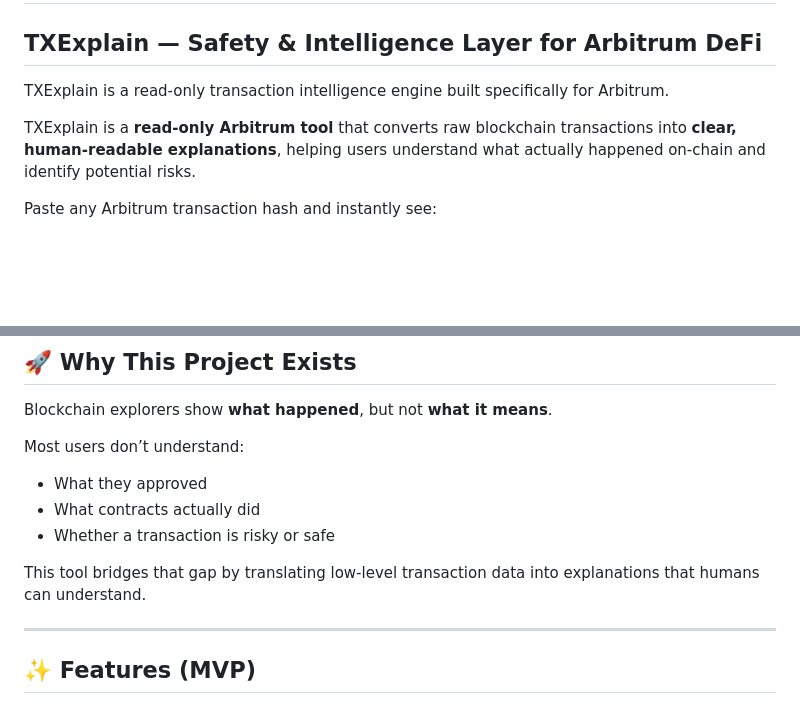
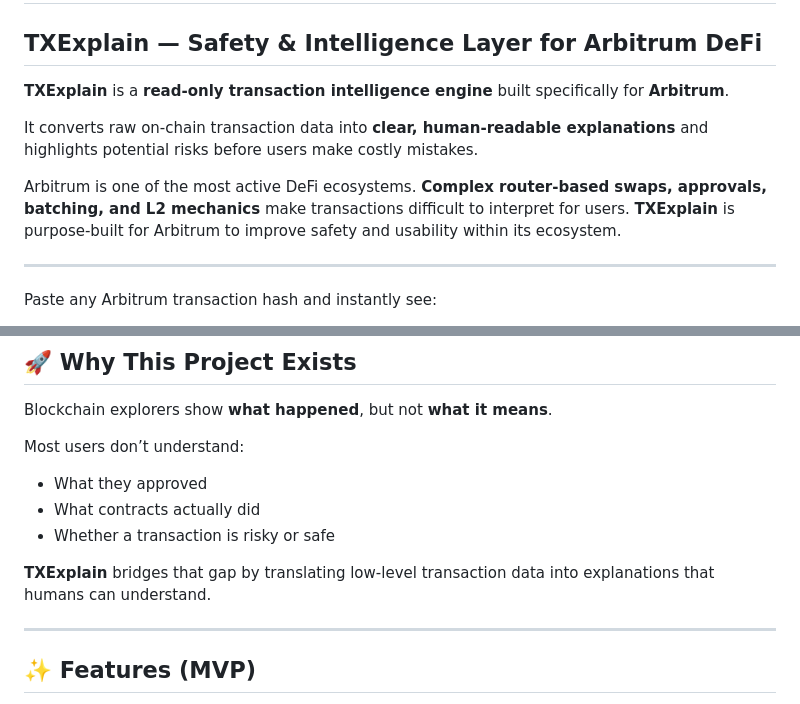
Before and after one commit to TELLProtocol/TXExplain, a Markdown page: README.md, 2 parts joined by grey strips. GitHub-like rendering; blank space fills up the shorter version.

```diff
--- a/README.md
+++ b/README.md
@@ -2,13 +2,13 @@
 
 ## TXExplain — Safety & Intelligence Layer for Arbitrum DeFi
 
-TXExplain is a read-only transaction intelligence engine built specifically for Arbitrum.
+**TXExplain** is a **read-only transaction intelligence engine** built specifically for **Arbitrum**.
 
+It converts raw on-chain transaction data into **clear, human-readable explanations** and highlights potential risks before users make costly mistakes.
 
+Arbitrum is one of the most active DeFi ecosystems. **Complex router-based swaps, approvals, batching, and L2 mechanics** make transactions difficult to interpret for users. **TXExplain** is purpose-built for Arbitrum to improve safety and usability within its ecosystem.
 
-
-
-TXExplain is a **read-only Arbitrum tool** that converts raw blockchain transactions into **clear, human-readable explanations**, helping users understand what actually happened on-chain and identify potential risks.
+---
 
 Paste any Arbitrum transaction hash and instantly see:
 - What type of transaction it was
@@ -27,7 +27,7 @@ Most users don’t understand:
 - What contracts actually did
 - Whether a transaction is risky or safe
 
-This tool bridges that gap by translating low-level transaction data into explanations that humans can understand.
+**TXExplain** bridges that gap by translating low-level transaction data into explanations that humans can understand.
 
 ---
 
```
